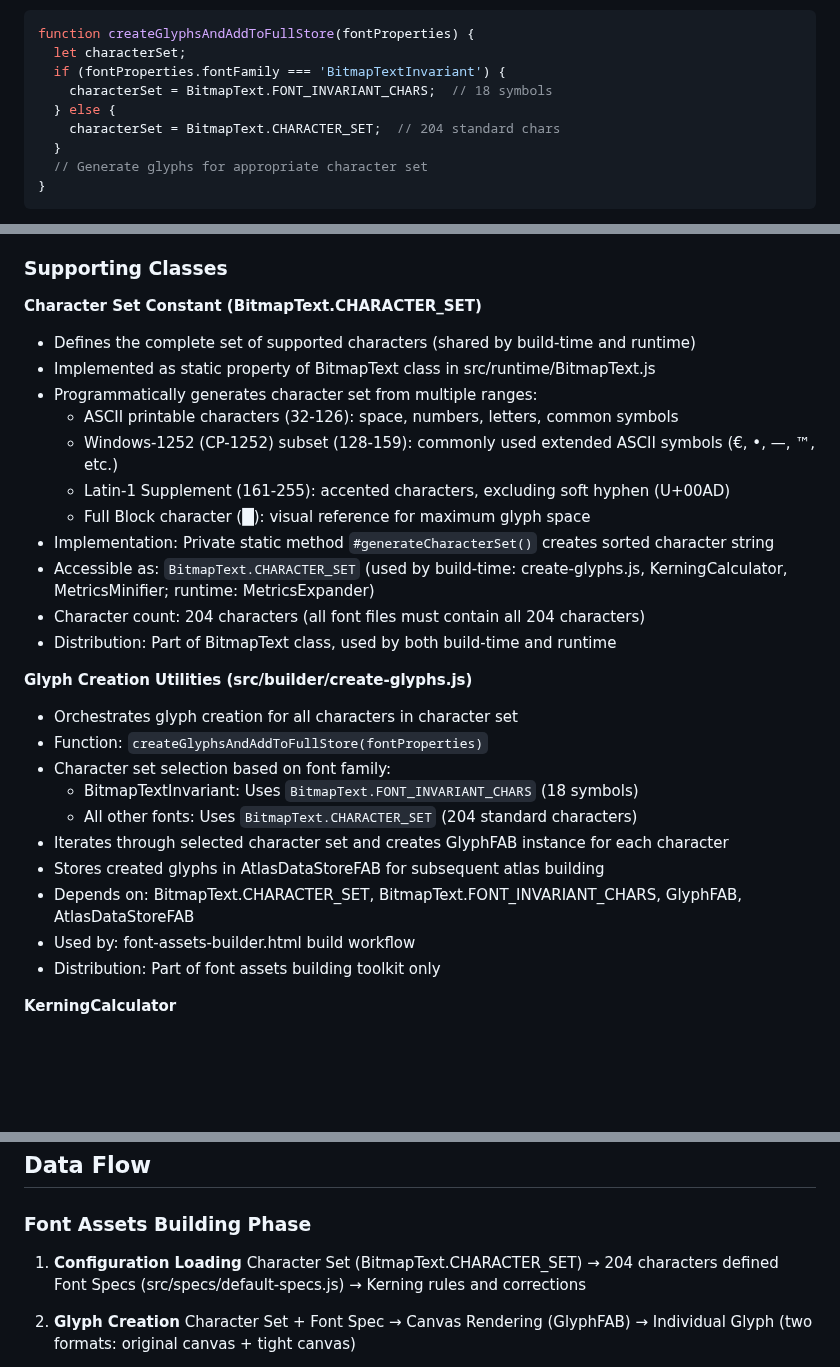
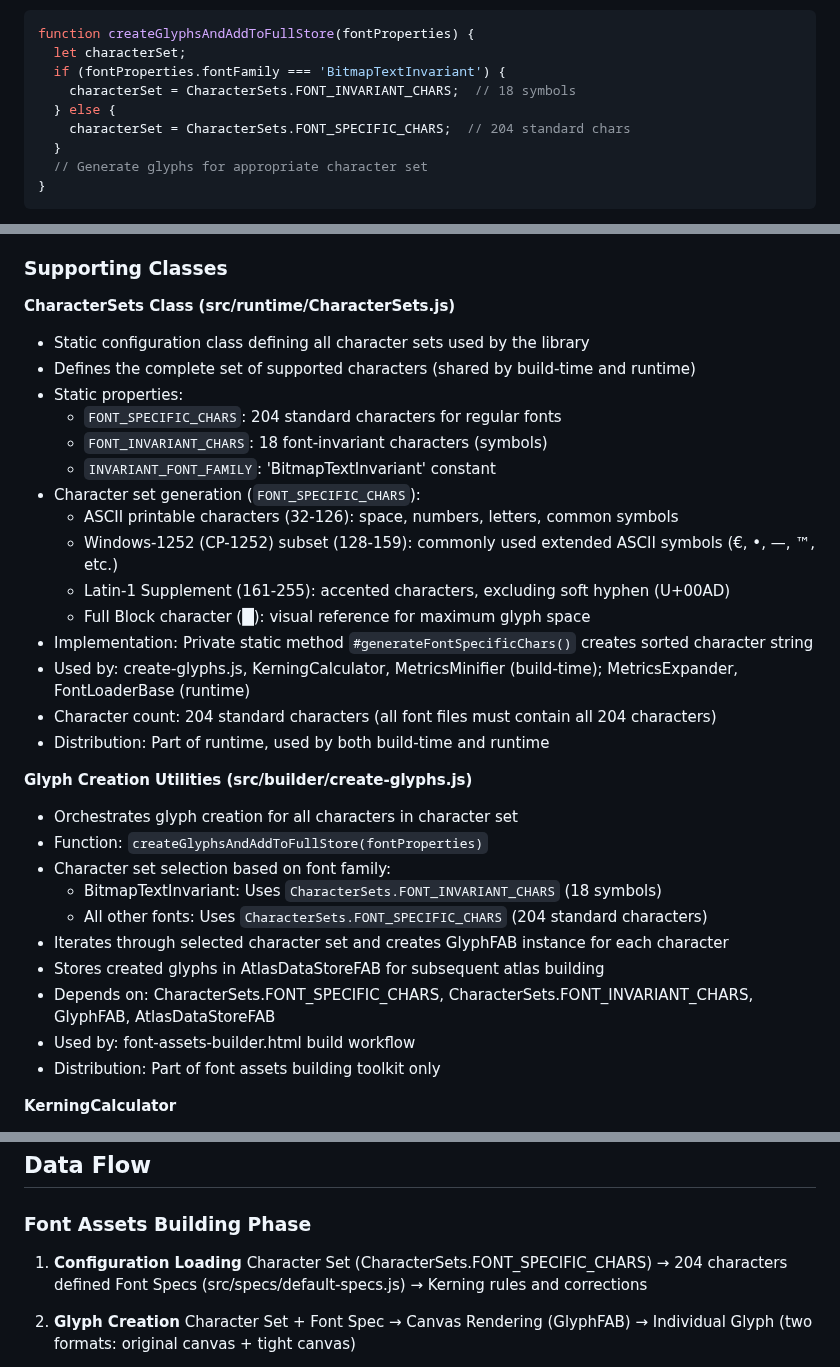
Before and after one commit to davidedc/BitmapText.js, a Markdown page: docs/ARCHITECTURE.md, 3 parts joined by grey strips. Rendered like a GitHub page; blank space fills up the shorter version.

```diff
--- a/docs/ARCHITECTURE.md
+++ b/docs/ARCHITECTURE.md
@@ -134,9 +134,9 @@ Introduce a dedicated font-invariant font (BitmapTextInvariant) that uses Courie
 function createGlyphsAndAddToFullStore(fontProperties) {
   let characterSet;
   if (fontProperties.fontFamily === 'BitmapTextInvariant') {
-    characterSet = BitmapText.FONT_INVARIANT_CHARS;  // 18 symbols
+    characterSet = CharacterSets.FONT_INVARIANT_CHARS;  // 18 symbols
   } else {
-    characterSet = BitmapText.CHARACTER_SET;  // 204 standard chars
+    characterSet = CharacterSets.FONT_SPECIFIC_CHARS;  // 204 standard chars
   }
   // Generate glyphs for appropriate character set
 }
@@ -551,28 +551,32 @@ To support compound emojis would require:
 
   ### Supporting Classes
 
-  **Character Set Constant (BitmapText.CHARACTER_SET)**
+  **CharacterSets Class (src/runtime/CharacterSets.js)**
+  - Static configuration class defining all character sets used by the library
   - Defines the complete set of supported characters (shared by build-time and runtime)
-  - Implemented as static property of BitmapText class in src/runtime/BitmapText.js
-  - Programmatically generates character set from multiple ranges:
+  - Static properties:
+    - `FONT_SPECIFIC_CHARS`: 204 standard characters for regular fonts
+    - `FONT_INVARIANT_CHARS`: 18 font-invariant characters (symbols)
+    - `INVARIANT_FONT_FAMILY`: 'BitmapTextInvariant' constant
+  - Character set generation (`FONT_SPECIFIC_CHARS`):
     - ASCII printable characters (32-126): space, numbers, letters, common symbols
     - Windows-1252 (CP-1252) subset (128-159): commonly used extended ASCII symbols (€, •, —, ™, etc.)
     - Latin-1 Supplement (161-255): accented characters, excluding soft hyphen (U+00AD)
     - Full Block character (█): visual reference for maximum glyph space
-  - Implementation: Private static method `#generateCharacterSet()` creates sorted character string
-  - Accessible as: `BitmapText.CHARACTER_SET` (used by build-time: create-glyphs.js, KerningCalculator, MetricsMinifier; runtime: MetricsExpander)
-  - Character count: 204 characters (all font files must contain all 204 characters)
-  - Distribution: Part of BitmapText class, used by both build-time and runtime
+  - Implementation: Private static method `#generateFontSpecificChars()` creates sorted character string
+  - Used by: create-glyphs.js, KerningCalculator, MetricsMinifier (build-time); MetricsExpander, FontLoaderBase (runtime)
+  - Character count: 204 standard characters (all font files must contain all 204 characters)
+  - Distribution: Part of runtime, used by both build-time and runtime
 
   **Glyph Creation Utilities (src/builder/create-glyphs.js)**
   - Orchestrates glyph creation for all characters in character set
   - Function: `createGlyphsAndAddToFullStore(fontProperties)`
   - Character set selection based on font family:
-    - BitmapTextInvariant: Uses `BitmapText.FONT_INVARIANT_CHARS` (18 symbols)
-    - All other fonts: Uses `BitmapText.CHARACTER_SET` (204 standard characters)
+    - BitmapTextInvariant: Uses `CharacterSets.FONT_INVARIANT_CHARS` (18 symbols)
+    - All other fonts: Uses `CharacterSets.FONT_SPECIFIC_CHARS` (204 standard characters)
   - Iterates through selected character set and creates GlyphFAB instance for each character
   - Stores created glyphs in AtlasDataStoreFAB for subsequent atlas building
-  - Depends on: BitmapText.CHARACTER_SET, BitmapText.FONT_INVARIANT_CHARS, GlyphFAB, AtlasDataStoreFAB
+  - Depends on: CharacterSets.FONT_SPECIFIC_CHARS, CharacterSets.FONT_INVARIANT_CHARS, GlyphFAB, AtlasDataStoreFAB
   - Used by: font-assets-builder.html build workflow
   - Distribution: Part of font assets building toolkit only
 
@@ -711,7 +715,7 @@ BitmapText.setCanvasFactory(() => new OffscreenCanvas(0, 0));
   ### Font Assets Building Phase
 
   1. **Configuration Loading**
-     Character Set (BitmapText.CHARACTER_SET) → 204 characters defined
+     Character Set (CharacterSets.FONT_SPECIFIC_CHARS) → 204 characters defined
      Font Specs (src/specs/default-specs.js) → Kerning rules and corrections
 
   2. **Glyph Creation**
```
Also changed, not shown: other parts of docs/ARCHITECTURE.md (+3 -3 lines), docs/CLAUDE.md (+2 -2 lines), scripts/README.md (+6 -5 lines).
